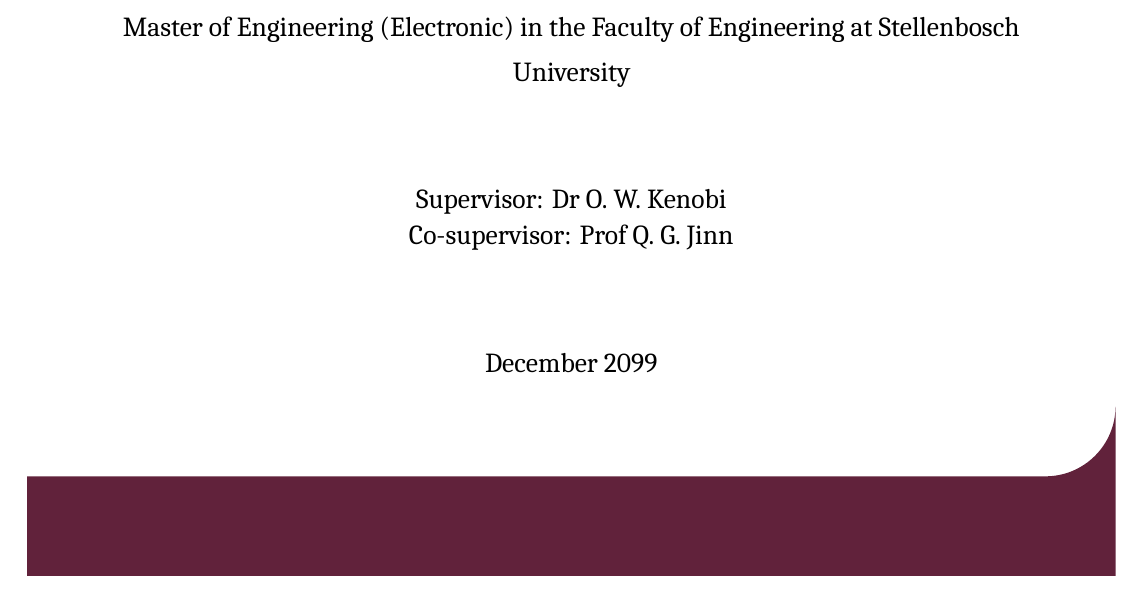
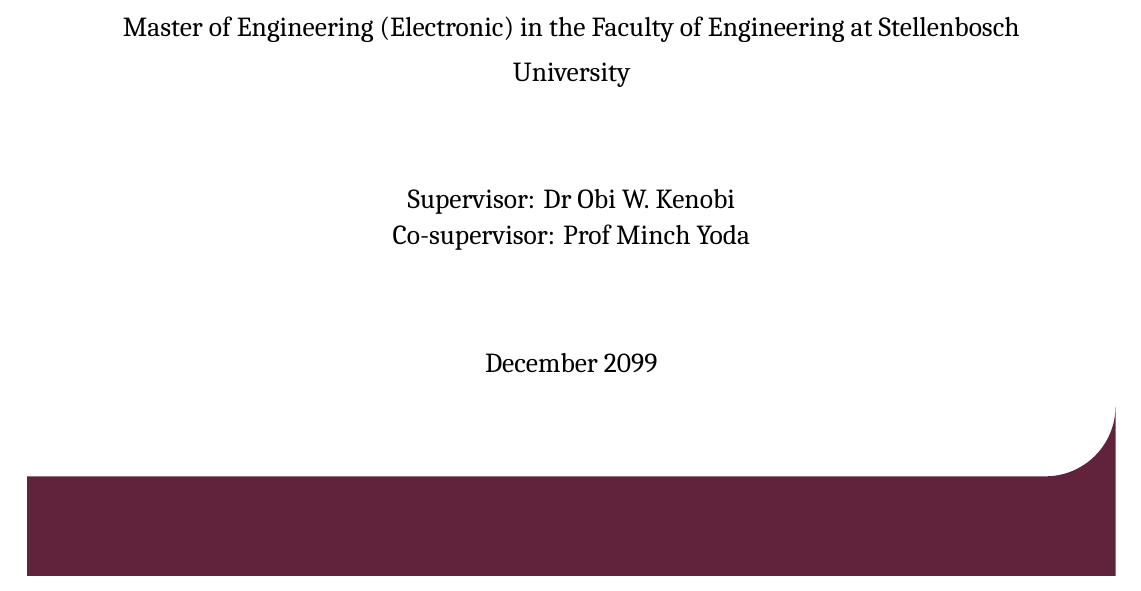
Before and after one commit to kamperh/stellenbosch_ee_report_template, a LaTeX thesis (stellenbosch_ee_report.tex, which reads frontmatter/title_page.tex): part of page 1 of 14, cut so that both start at the same text. Compiled offline with XeLaTeX.

Commit message:
Small changes

```diff
--- a/frontmatter/title_page.tex
+++ b/frontmatter/title_page.tex
@@ -32,8 +32,8 @@
 
 		\vfill
 
-		{\large {Supervisor}: Dr O.\ W.\ Kenobi}\par
-    	{\large {Co-supervisor}: Prof Q.\ G.\ Jinn}
+		{\large {Supervisor}: Dr Obi W.\ Kenobi}\par
+    	{\large {Co-supervisor}: Prof Minch Yoda}
 
 		\vfill
 		{\large December 2099}
```
Also changed, not shown: readme.md, stellenbosch_ee_report.pdf.
